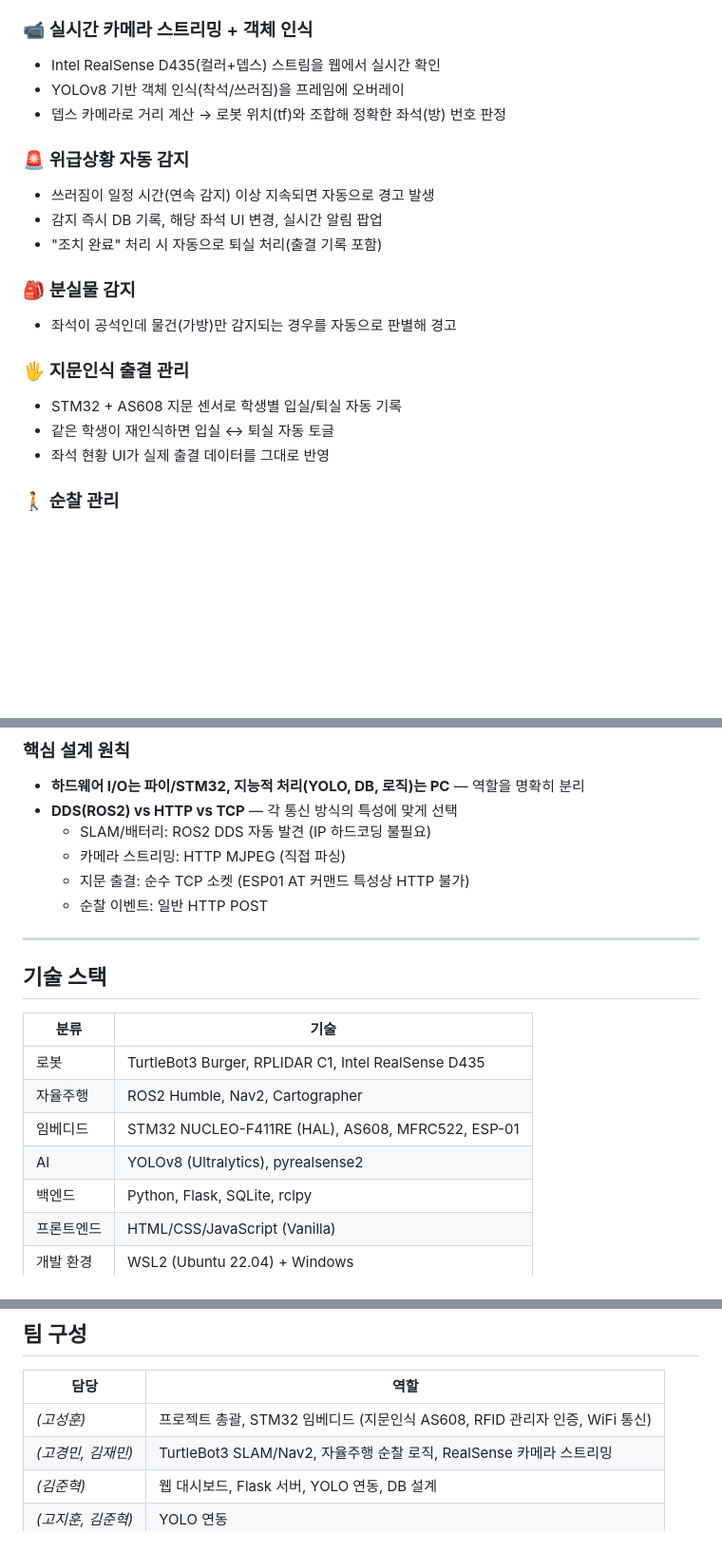
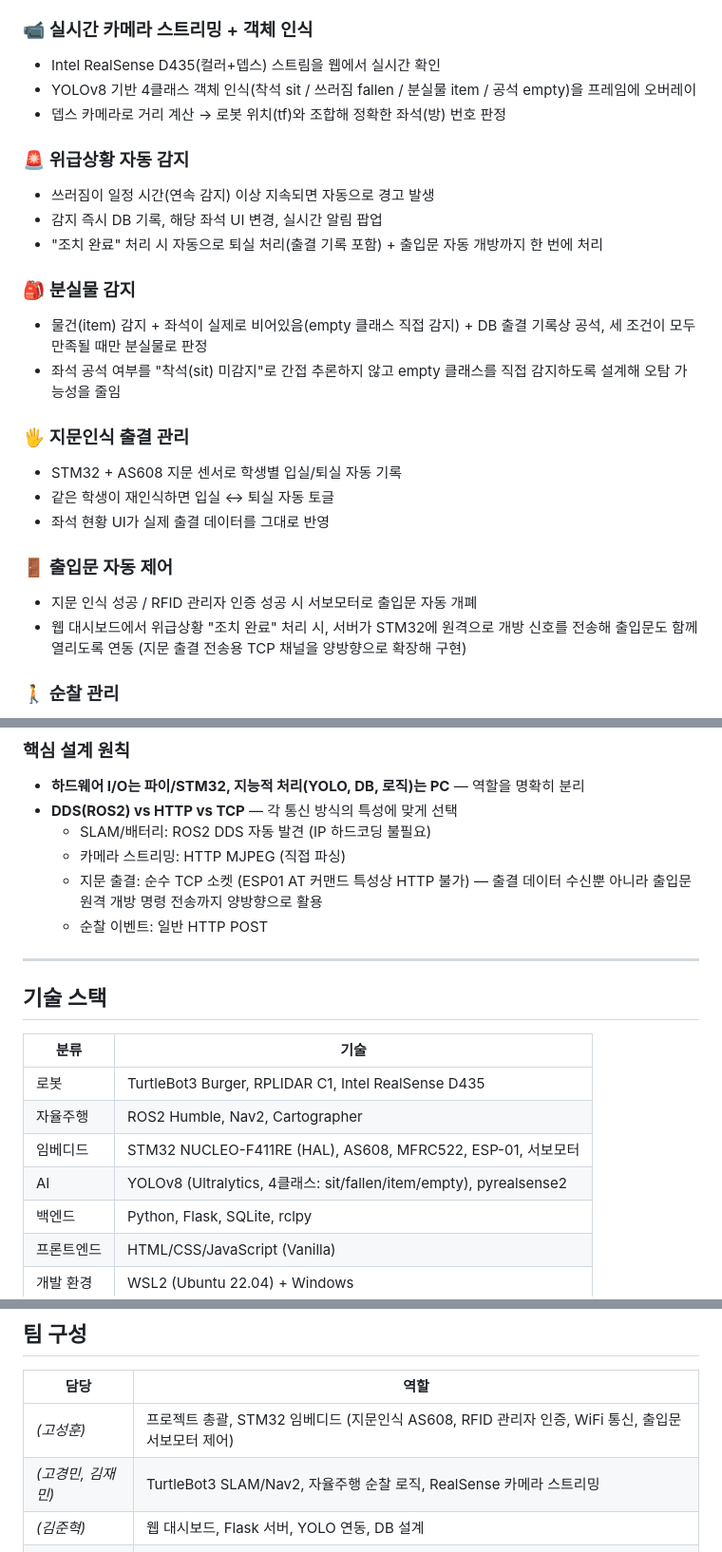
Before and after one commit to koesunghoon/Studyroom_monitoring_system, a Markdown page: README.md, 3 parts joined by grey strips. Shown at 95% size. GitHub-like rendering; blank space fills up the shorter version.

```diff
--- a/README.md
+++ b/README.md
@@ -14,21 +14,27 @@ TurtleBot3가 스터디카페(1인실 7개)를 자율주행으로 순찰하면
 
 ### 📹 실시간 카메라 스트리밍 + 객체 인식
 - Intel RealSense D435(컬러+뎁스) 스트림을 웹에서 실시간 확인
-- YOLOv8 기반 객체 인식(착석/쓰러짐)을 프레임에 오버레이
+- YOLOv8 기반 4클래스 객체 인식(착석 sit / 쓰러짐 fallen / 분실물 item / 공석 empty)을 프레임에 오버레이
 - 뎁스 카메라로 거리 계산 → 로봇 위치(tf)와 조합해 정확한 좌석(방) 번호 판정
 
 ### 🚨 위급상황 자동 감지
 - 쓰러짐이 일정 시간(연속 감지) 이상 지속되면 자동으로 경고 발생
 - 감지 즉시 DB 기록, 해당 좌석 UI 변경, 실시간 알림 팝업
-- "조치 완료" 처리 시 자동으로 퇴실 처리(출결 기록 포함)
+- "조치 완료" 처리 시 자동으로 퇴실 처리(출결 기록 포함) + 출입문 자동 개방까지 한 번에 처리
 
 ### 🎒 분실물 감지
-- 좌석이 공석인데 물건(가방)만 감지되는 경우를 자동으로 판별해 경고
+- 물건(item) 감지 + 좌석이 실제로 비어있음(empty 클래스 직접 감지) + DB 출결 기록상 공석, 세 조건이 모두 만족될 때만 분실물로 판정
+- 좌석 공석 여부를 "착석(sit) 미감지"로 간접 추론하지 않고 empty 클래스를 직접 감지하도록 설계해 오탐 가능성을 줄임
 
 ### 🖐️ 지문인식 출결 관리
 - STM32 + AS608 지문 센서로 학생별 입실/퇴실 자동 기록
 - 같은 학생이 재인식하면 입실 ↔ 퇴실 자동 토글
 - 좌석 현황 UI가 실제 출결 데이터를 그대로 반영
+
+### 🚪 출입문 자동 제어
+- 지문 인식 성공 / RFID 관리자 인증 성공 시 서보모터로 출입문 자동 개폐
+- 웹 대시보드에서 위급상황 "조치 완료" 처리 시, 서버가 STM32에 원격으로 개방 신호를 전송해 출입문도 함께 열리도록 연동
+  (지문 출결 전송용 TCP 채널을 양방향으로 확장해 구현)
 
 ### 🚶 순찰 관리
 - TurtleBot이 전체 웨이포인트를 한 바퀴 돌 때마다 순찰 횟수 자동 기록
@@ -46,7 +52,7 @@ TurtleBot3가 스터디카페(1인실 7개)를 자율주행으로 순찰하면
 - **DDS(ROS2) vs HTTP vs TCP** — 각 통신 방식의 특성에 맞게 선택
   - SLAM/배터리: ROS2 DDS 자동 발견 (IP 하드코딩 불필요)
   - 카메라 스트리밍: HTTP MJPEG (직접 파싱)
-  - 지문 출결: 순수 TCP 소켓 (ESP01 AT 커맨드 특성상 HTTP 불가)
+  - 지문 출결: 순수 TCP 소켓 (ESP01 AT 커맨드 특성상 HTTP 불가) — 출결 데이터 수신뿐 아니라 출입문 원격 개방 명령 전송까지 양방향으로 활용
   - 순찰 이벤트: 일반 HTTP POST
 
 ---
@@ -57,8 +63,8 @@ TurtleBot3가 스터디카페(1인실 7개)를 자율주행으로 순찰하면
 |---|---|
 | 로봇 | TurtleBot3 Burger, RPLIDAR C1, Intel RealSense D435 |
 | 자율주행 | ROS2 Humble, Nav2, Cartographer |
-| 임베디드 | STM32 NUCLEO-F411RE (HAL), AS608, MFRC522, ESP-01 |
-| AI | YOLOv8 (Ultralytics), pyrealsense2 |
+| 임베디드 | STM32 NUCLEO-F411RE (HAL), AS608, MFRC522, ESP-01, 서보모터 |
+| AI | YOLOv8 (Ultralytics, 4클래스: sit/fallen/item/empty), pyrealsense2 |
 | 백엔드 | Python, Flask, SQLite, rclpy |
 | 프론트엔드 | HTML/CSS/JavaScript (Vanilla) |
 | 개발 환경 | WSL2 (Ubuntu 22.04) + Windows |
@@ -108,7 +114,7 @@ python app.py
 
 | 담당 | 역할 |
 |---|---|
-| _(고성훈)_ |프로젝트 총괄, STM32 임베디드 (지문인식 AS608, RFID 관리자 인증, WiFi 통신) |
+| _(고성훈)_ |프로젝트 총괄, STM32 임베디드 (지문인식 AS608, RFID 관리자 인증, WiFi 통신, 출입문 서보모터 제어) |
 | _(고경민, 김재민)_ | TurtleBot3 SLAM/Nav2, 자율주행 순찰 로직, RealSense 카메라 스트리밍 |
 | _(김준혁)_ | 웹 대시보드, Flask 서버, YOLO 연동, DB 설계 |
 | _(고지훈, 김준혁)_ |YOLO 연동|
```
